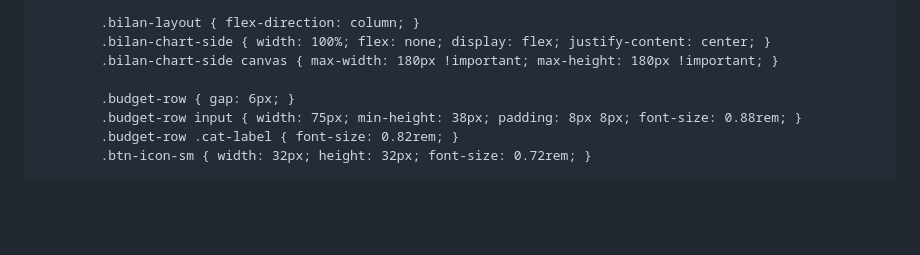
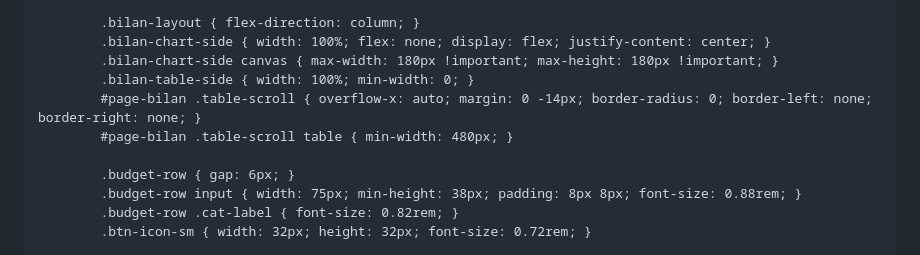
Before and after one commit to jojo97343/testehtml, a Markdown page: README.md, the part around one of its changes. GitHub-like rendering; blank space fills up the shorter version.

```diff
--- a/README.md
+++ b/README.md
@@ -444,6 +444,9 @@
             .bilan-layout { flex-direction: column; }
             .bilan-chart-side { width: 100%; flex: none; display: flex; justify-content: center; }
             .bilan-chart-side canvas { max-width: 180px !important; max-height: 180px !important; }
+            .bilan-table-side { width: 100%; min-width: 0; }
+            #page-bilan .table-scroll { overflow-x: auto; margin: 0 -14px; border-radius: 0; border-left: none; border-right: none; }
+            #page-bilan .table-scroll table { min-width: 480px; }
 
             .budget-row { gap: 6px; }
             .budget-row input { width: 75px; min-height: 38px; padding: 8px 8px; font-size: 0.88rem; }
```
Also changed, not shown: other parts of README.md (+1 -1 lines).
